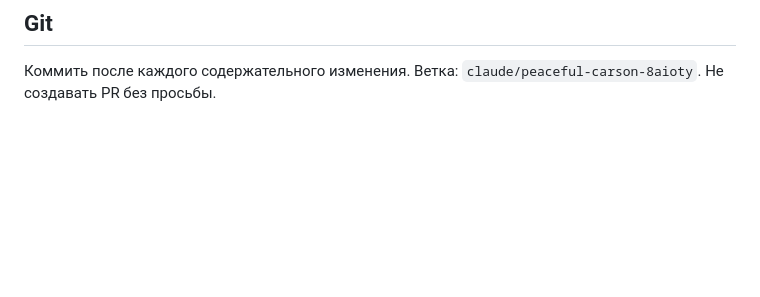
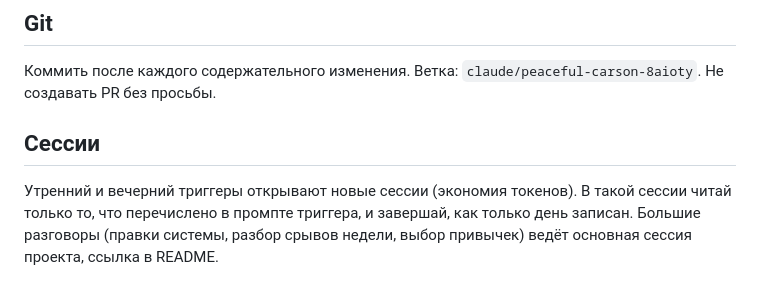
Before and after one commit to Babiloff/Habits, a Markdown page: CLAUDE.md, the part around the change. Drawn GitHub-style; blank space fills up the shorter version.

```diff
--- a/CLAUDE.md
+++ b/CLAUDE.md
@@ -33,3 +33,6 @@
 
 ## Git
 Коммить после каждого содержательного изменения. Ветка: `claude/peaceful-carson-8aioty`. Не создавать PR без просьбы.
+
+## Сессии
+Утренний и вечерний триггеры открывают новые сессии (экономия токенов). В такой сессии читай только то, что перечислено в промпте триггера, и завершай, как только день записан. Большие разговоры (правки системы, разбор срывов недели, выбор привычек) ведёт основная сессия проекта, ссылка в README.
```
Also changed, not shown: README.md (+1 -1 lines).
